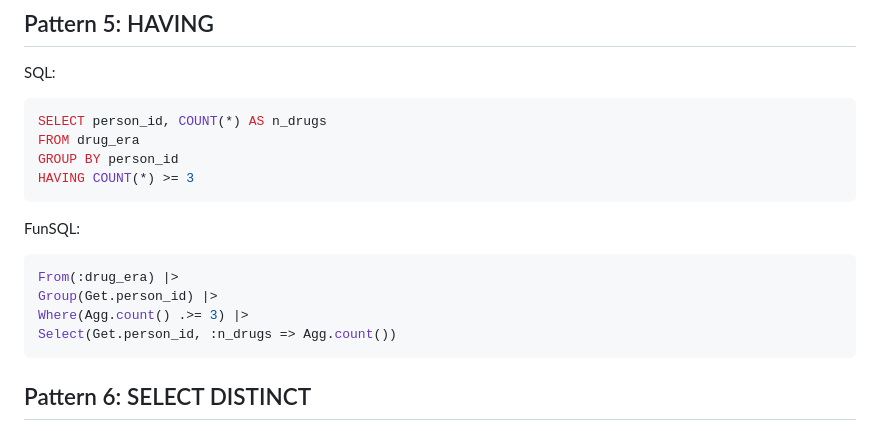
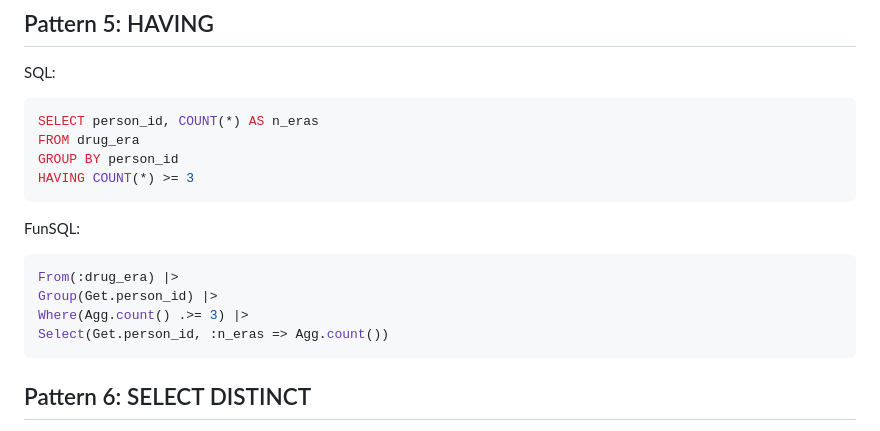
Before and after one commit to JuliaHealth/HealthLLM.jl, a Markdown page: data/grounding/sql_to_funsql_patterns.md, the part around the change. GitHub-like rendering.

````diff
--- a/data/grounding/sql_to_funsql_patterns.md
+++ b/data/grounding/sql_to_funsql_patterns.md
@@ -77,7 +77,7 @@ Order(Get.n_persons |> Desc())
 SQL:
 
 ```sql
-SELECT person_id, COUNT(*) AS n_drugs
+SELECT person_id, COUNT(*) AS n_eras
 FROM drug_era
 GROUP BY person_id
 HAVING COUNT(*) >= 3
@@ -89,7 +89,7 @@ FunSQL:
 From(:drug_era) |>
 Group(Get.person_id) |>
 Where(Agg.count() .>= 3) |>
-Select(Get.person_id, :n_drugs => Agg.count())
+Select(Get.person_id, :n_eras => Agg.count())
 ```
 
 ## Pattern 6: SELECT DISTINCT
````
Also changed, not shown: data/grounding/omop_cdm_schema.md (+3 -1 lines).
